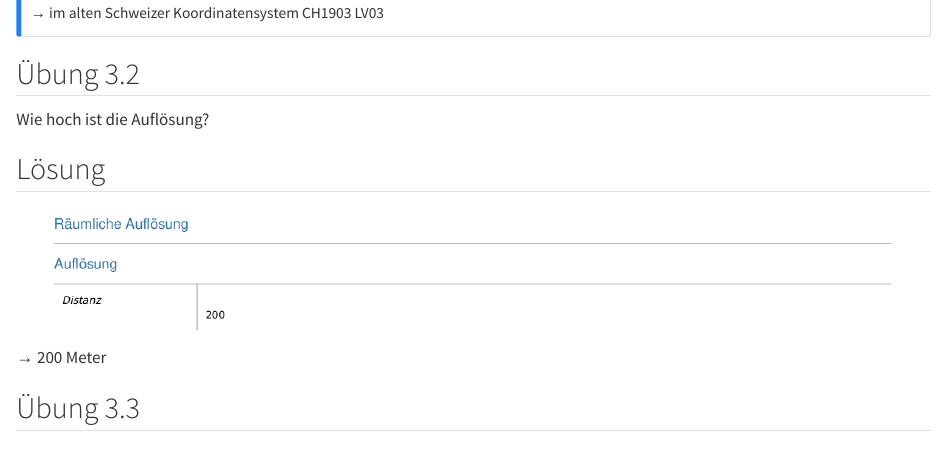
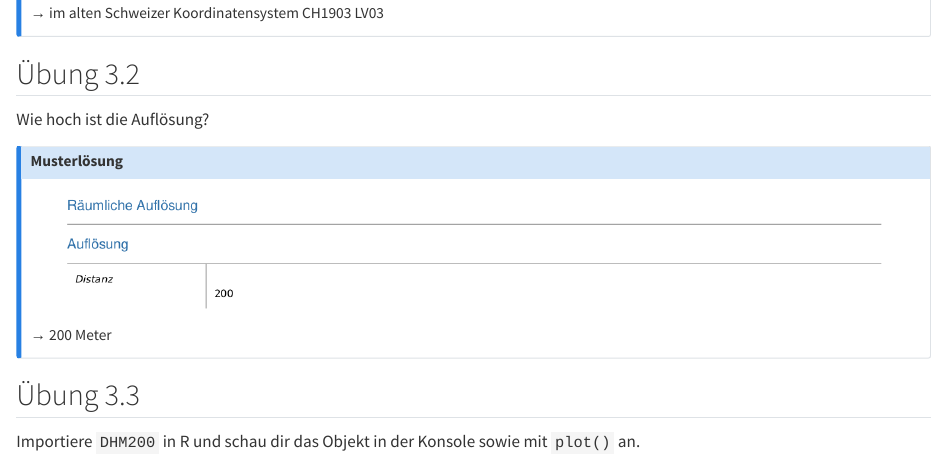
Before and after one commit to CAS-FAB/HS23, a Quarto document (uebung_3.qmd): the page in a window 1100 px wide, from 2960 px down. Rendered offline with R 4.5, knitr and Pandoc in place of Quarto, with nearby package versions; some code elsewhere in the file could not run offline.

Commit message:
Update uebung_3.qmd

```diff
--- a/uebung_3.qmd
+++ b/uebung_3.qmd
@@ -172,11 +172,17 @@ Tipp: Konsultiere die Metadaten!
 
 Wie hoch ist die Auflösung?
 
-## Lösung
+::::{.content-visible when-profile="musterloesung"}
+:::{.callout-note}
+## Musterlösung
+
 
 ![](images/res.png)
 
 → 200 Meter
+
+:::
+::::
 
 
 
```
